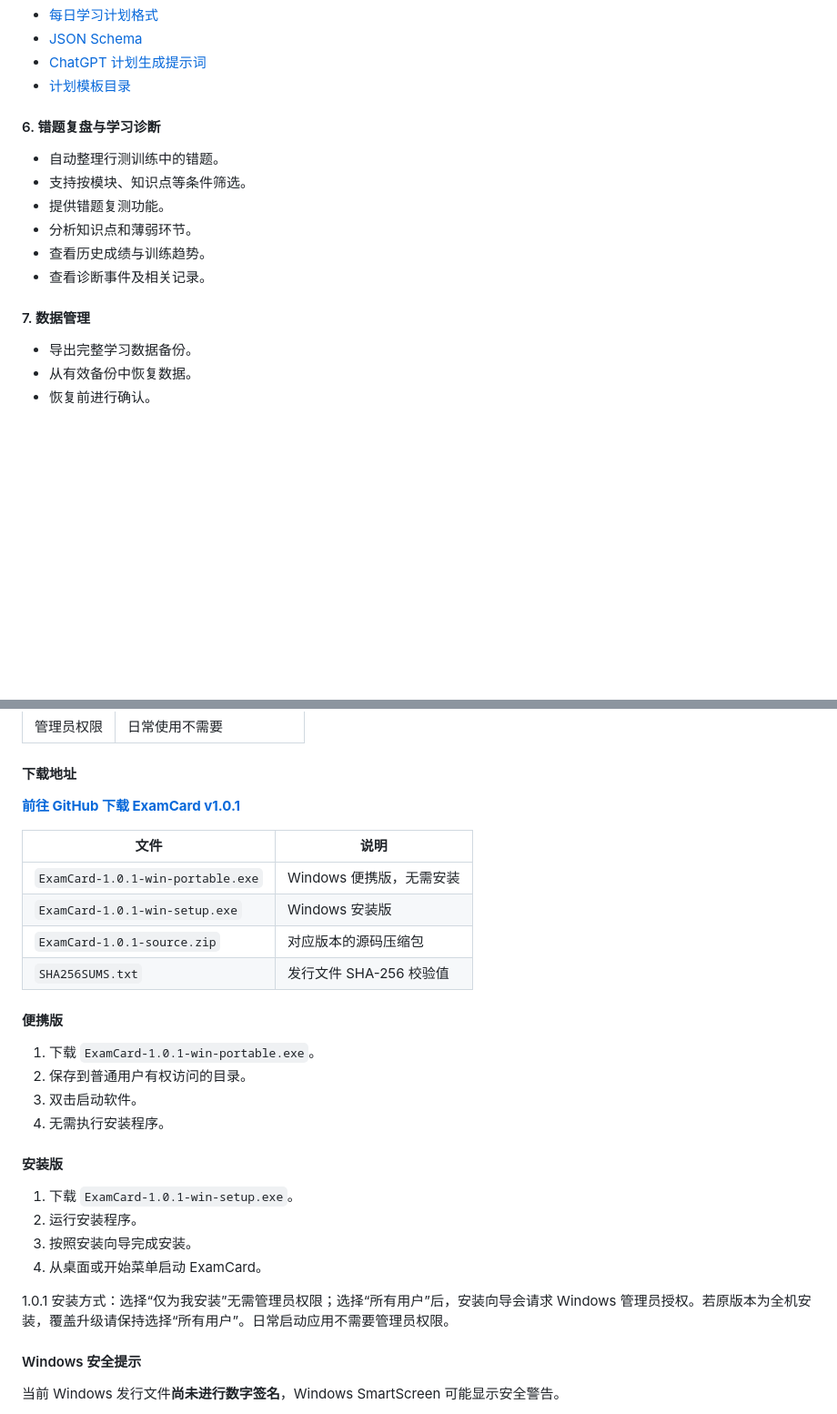
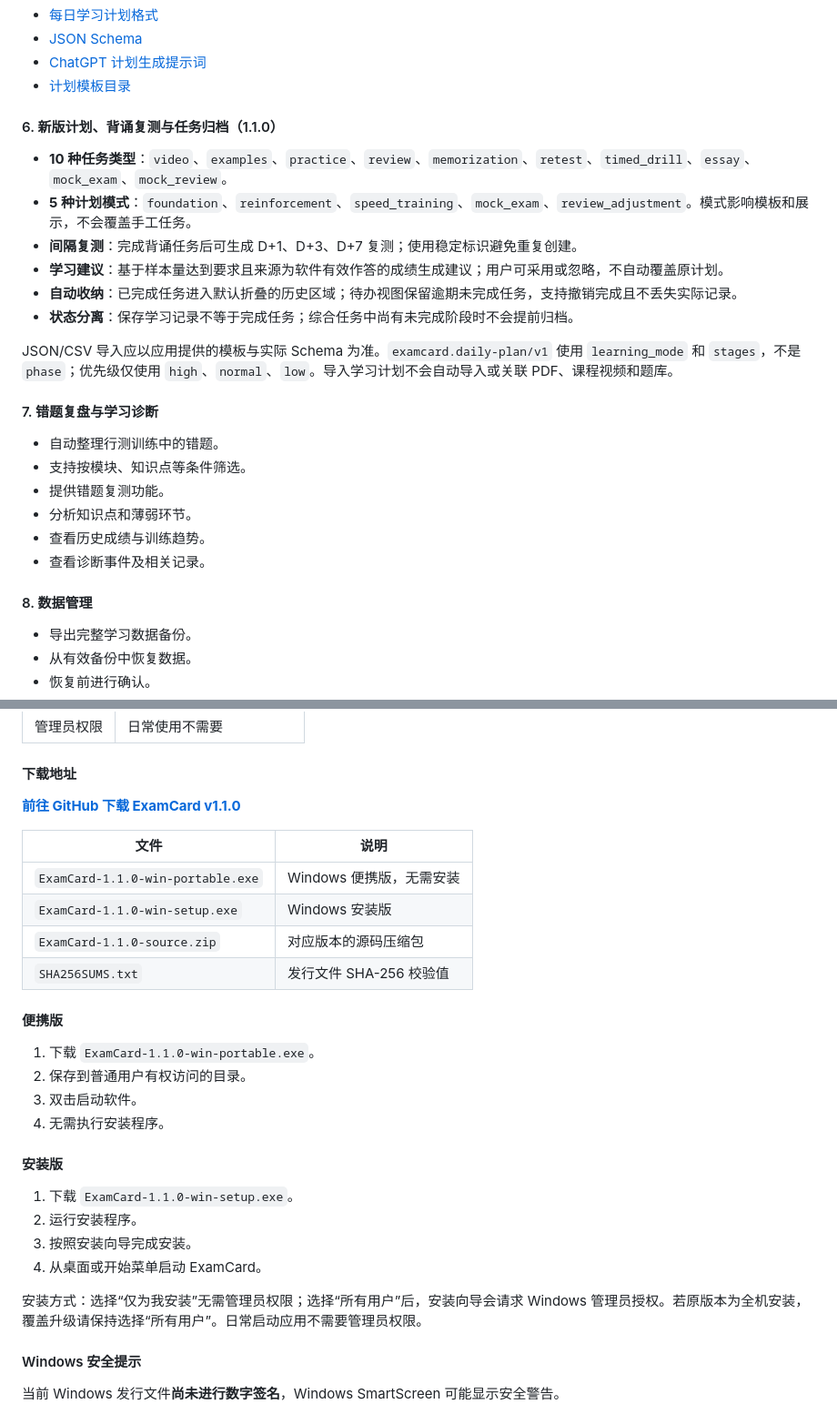
Before and after one commit to GaryZhang12/ExamCard, a Markdown page: README.md, 2 parts joined by grey strips. Shown at 91% size. Drawn GitHub-style; blank space fills up the shorter version.

Commit message:
docs: publish ExamCard 1.1.0 README and changelog

```diff
--- a/README.md
+++ b/README.md
@@ -126,7 +116,18 @@ ExamCard 支持导入由 ChatGPT 或其他工具生成的结构化学习计划
 - [ChatGPT 计划生成提示词](DAILY_PLAN_CHATGPT_PROMPT.md)
 - [计划模板目录](templates/)
 
-#### 6. 错题复盘与学习诊断
+#### 6. 新版计划、背诵复测与任务归档（1.1.0）
+
+- **10 种任务类型**：`video`、`examples`、`practice`、`review`、`memorization`、`retest`、`timed_drill`、`essay`、`mock_exam`、`mock_review`。
+- **5 种计划模式**：`foundation`、`reinforcement`、`speed_training`、`mock_exam`、`review_adjustment`。模式影响模板和展示，不会覆盖手工任务。
+- **间隔复测**：完成背诵任务后可生成 D+1、D+3、D+7 复测；使用稳定标识避免重复创建。
+- **学习建议**：基于样本量达到要求且来源为软件有效作答的成绩生成建议；用户可采用或忽略，不自动覆盖原计划。
+- **自动收纳**：已完成任务进入默认折叠的历史区域；待办视图保留逾期未完成任务，支持撤销完成且不丢失实际记录。
+- **状态分离**：保存学习记录不等于完成任务；综合任务中尚有未完成阶段时不会提前归档。
+
+JSON/CSV 导入应以应用提供的模板与实际 Schema 为准。`examcard.daily-plan/v1` 使用 `learning_mode` 和 `stages`，不是 `phase`；优先级仅使用 `high`、`normal`、`low`。导入学习计划不会自动导入或关联 PDF、课程视频和题库。
+
+#### 7. 错题复盘与学习诊断
 
 - 自动整理行测训练中的错题。
 - 支持按模块、知识点等条件筛选。
@@ -135,7 +136,7 @@ ExamCard 支持导入由 ChatGPT 或其他工具生成的结构化学习计划
 - 查看历史成绩与训练趋势。
 - 查看诊断事件及相关记录。
 
-#### 7. 数据管理
+#### 8. 数据管理
 
 - 导出完整学习数据备份。
 - 从有效备份中恢复数据。
@@ -160,30 +161,30 @@ ExamCard 支持导入由 ChatGPT 或其他工具生成的结构化学习计划
 
 #### 下载地址
 
-**[前往 GitHub 下载 ExamCard v1.0.1](https://github.com/GaryZhang12/ExamCard/releases/tag/v1.0.1)**
+**[前往 GitHub 下载 ExamCard v1.1.0](https://github.com/GaryZhang12/ExamCard/releases/tag/v1.1.0)**
 
 | 文件 | 说明 |
 |---|---|
-| `ExamCard-1.0.1-win-portable.exe` | Windows 便携版，无需安装 |
-| `ExamCard-1.0.1-win-setup.exe` | Windows 安装版 |
-| `ExamCard-1.0.1-source.zip` | 对应版本的源码压缩包 |
+| `ExamCard-1.1.0-win-portable.exe` | Windows 便携版，无需安装 |
+| `ExamCard-1.1.0-win-setup.exe` | Windows 安装版 |
+| `ExamCard-1.1.0-source.zip` | 对应版本的源码压缩包 |
 | `SHA256SUMS.txt` | 发行文件 SHA-256 校验值 |
 
 #### 便携版
 
-1. 下载 `ExamCard-1.0.1-win-portable.exe`。
+1. 下载 `ExamCard-1.1.0-win-portable.exe`。
 2. 保存到普通用户有权访问的目录。
 3. 双击启动软件。
 4. 无需执行安装程序。
 
 #### 安装版
 
-1. 下载 `ExamCard-1.0.1-win-setup.exe`。
+1. 下载 `ExamCard-1.1.0-win-setup.exe`。
 2. 运行安装程序。
 3. 按照安装向导完成安装。
 4. 从桌面或开始菜单启动 ExamCard。
 
-1.0.1 安装方式：选择“仅为我安装”无需管理员权限；选择“所有用户”后，安装向导会请求 Windows 管理员授权。若原版本为全机安装，覆盖升级请保持选择“所有用户”。日常启动应用不需要管理员权限。
+安装方式：选择“仅为我安装”无需管理员权限；选择“所有用户”后，安装向导会请求 Windows 管理员授权。若原版本为全机安装，覆盖升级请保持选择“所有用户”。日常启动应用不需要管理员权限。
 
 #### Windows 安全提示
 
```
Also changed, not shown: other parts of README.md (+39 -46 lines), CHANGELOG.md (added, +72 -0 lines).
